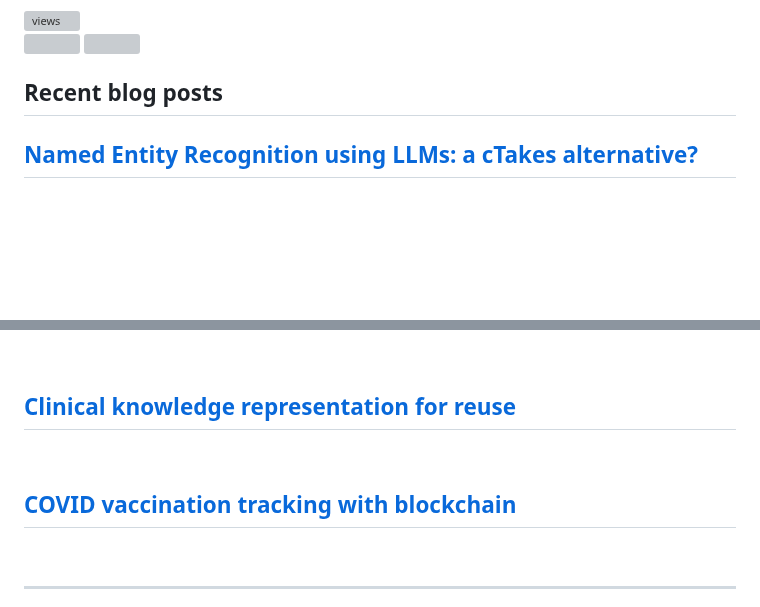
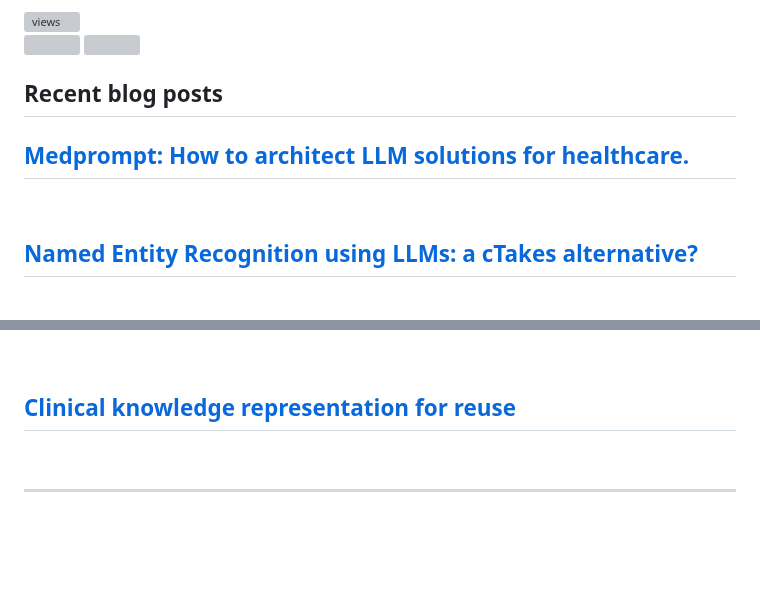
Before and after one commit to dermatologist/dermatologist, a Markdown page: README.md, 2 parts joined by grey strips. Drawn GitHub-style; folded sections open; blank space fills up the shorter version; grey boxes are pictures that could not be loaded.

Commit message:
Updated with the latest blog posts

```diff
--- a/README.md
+++ b/README.md
@@ -33,6 +33,8 @@
 
   <h2>Recent blog posts</h2>
   <!-- BLOG-POST-LIST:START -->
+ <h2 class='h2-blog'><a class='a-lightblue' href=https://nuchange.ca/2023/12/medprompt-how-to-architect-llm-solutions-for-healthcare.html>Medprompt: How to architect LLM solutions for healthcare.</a></h2>
+ <br>
  <h2 class='h2-blog'><a class='a-lightblue' href=https://nuchange.ca/2023/09/named-entity-recognition-using-llms-a-ctakes-alternative.html>Named Entity Recognition using LLMs: a cTakes alternative?</a></h2>
  <br>
  <h2 class='h2-blog'><a class='a-lightblue' href=https://nuchange.ca/2023/08/distilling-llms-to-small-task-specific-models.html>Distilling LLMs to small task-specific models</a></h2>
@@ -50,8 +52,6 @@
  <h2 class='h2-blog'><a class='a-lightblue' href=https://canehealth.com/2021/05/death-by-beep-bad-sound-design-costs-lives/>Death by beep? Bad sound design costs lives</a></h2>
  <br>
  <h2 class='h2-blog'><a class='a-lightblue' href=https://nuchange.ca/2021/04/clinical-knowledge-representation-for-reuse.html>Clinical knowledge representation for reuse</a></h2>
- <br>
- <h2 class='h2-blog'><a class='a-lightblue' href=https://nuchange.ca/2021/03/covid-vaccination-tracking-with-blockchain.html>COVID vaccination tracking with blockchain</a></h2>
  <br><!-- BLOG-POST-LIST:END -->
 </details>
 
```
